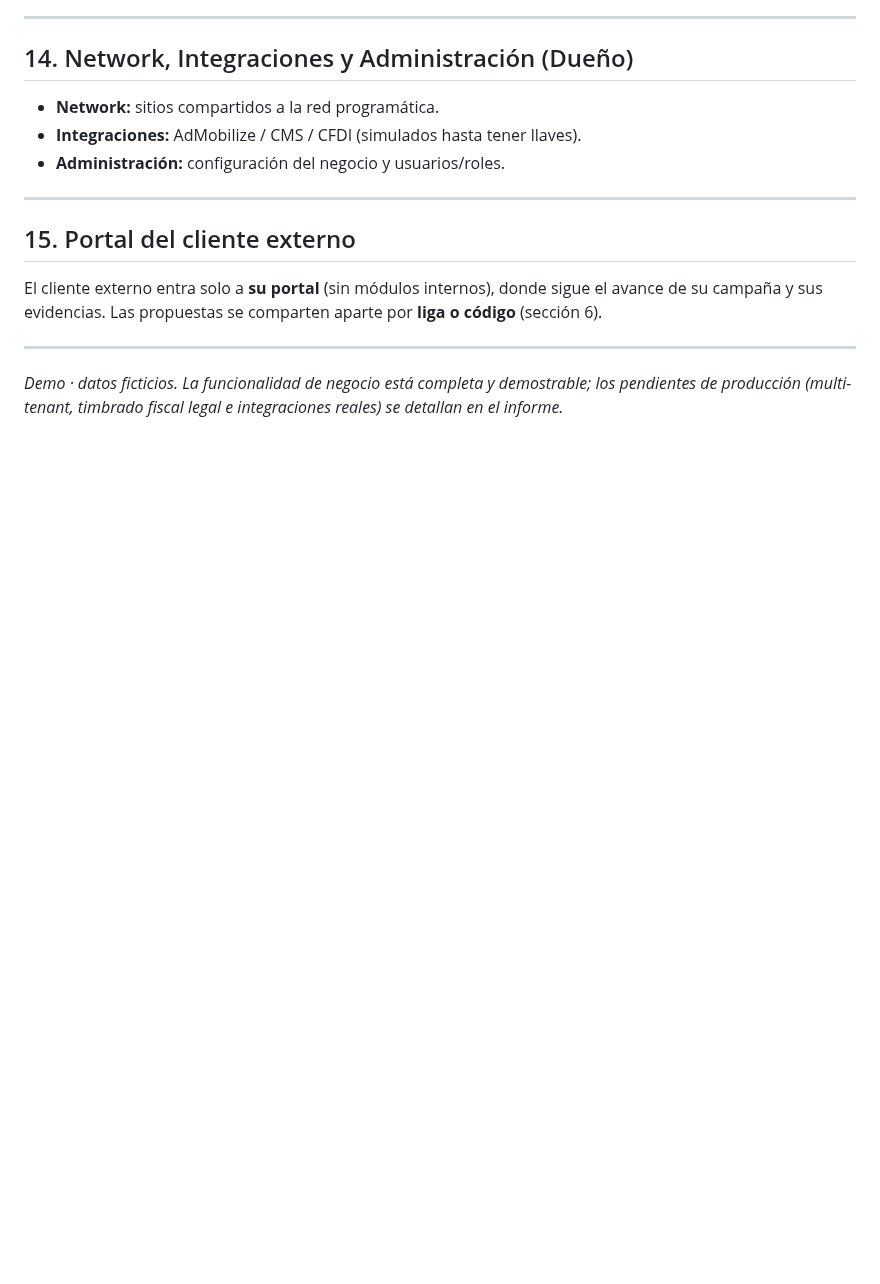
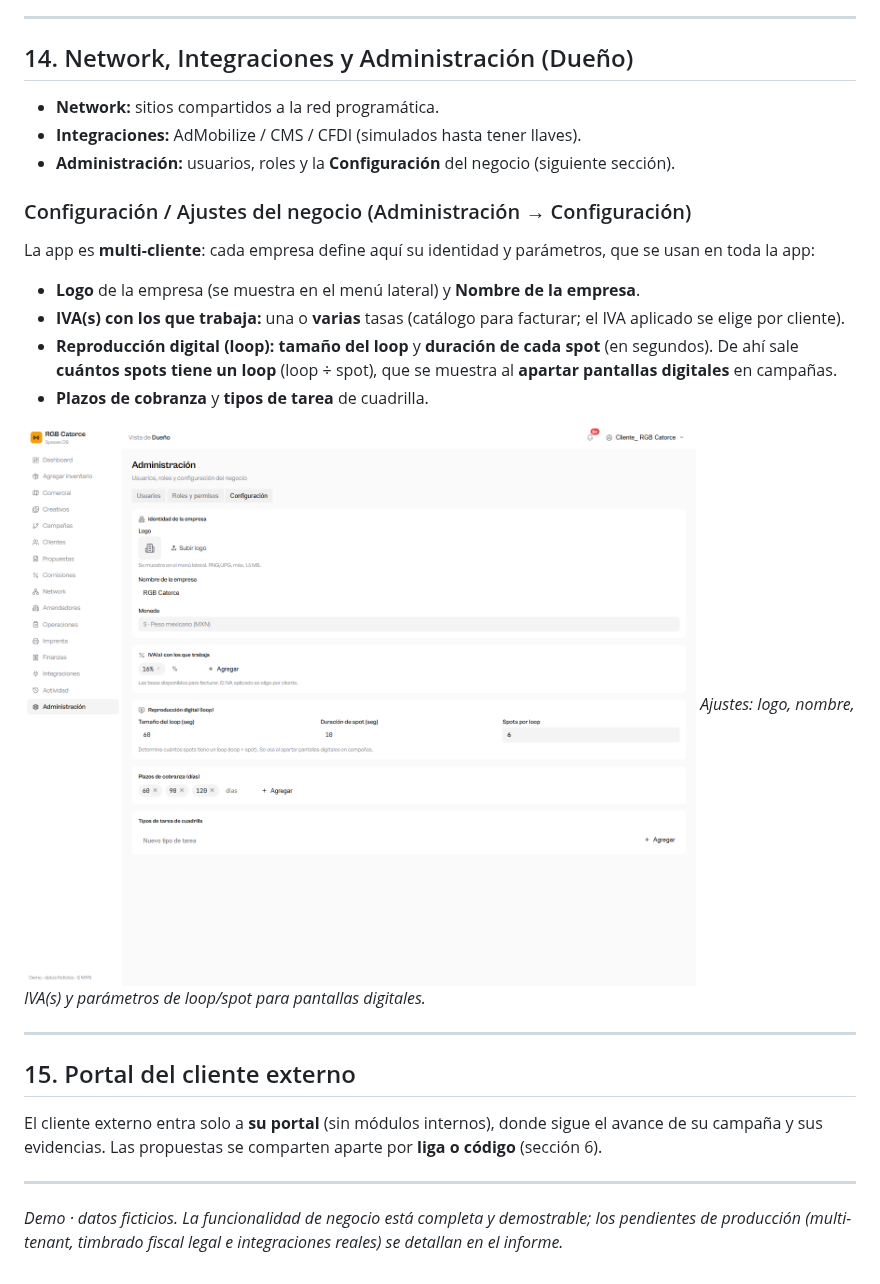
Before and after one commit to emiliano-cyber/spaces_dooh_new, a Markdown page: MANUAL_USUARIO_ACTUAL.md, the part around the change. GitHub-like rendering; pictures changed too: manual-shots/18-ajustes.png (added); blank space fills up the shorter version.

```diff
--- a/MANUAL_USUARIO_ACTUAL.md
+++ b/MANUAL_USUARIO_ACTUAL.md
@@ -212,7 +212,19 @@ Bitácora de **quién hizo qué y cuándo**, con **filtros combinables**:
 
 - **Network:** sitios compartidos a la red programática.
 - **Integraciones:** AdMobilize / CMS / CFDI (simulados hasta tener llaves).
-- **Administración:** configuración del negocio y usuarios/roles.
+- **Administración:** usuarios, roles y la **Configuración** del negocio (siguiente sección).
+
+### Configuración / Ajustes del negocio (Administración → Configuración)
+
+La app es **multi-cliente**: cada empresa define aquí su identidad y parámetros, que se usan en toda la app:
+
+- **Logo** de la empresa (se muestra en el menú lateral) y **Nombre de la empresa**.
+- **IVA(s) con los que trabaja:** una o **varias** tasas (catálogo para facturar; el IVA aplicado se elige por cliente).
+- **Reproducción digital (loop):** **tamaño del loop** y **duración de cada spot** (en segundos). De ahí sale **cuántos spots tiene un loop** (loop ÷ spot), que se muestra al **apartar pantallas digitales** en campañas.
+- **Plazos de cobranza** y **tipos de tarea** de cuadrilla.
+
+![Configuración del negocio](manual-shots/18-ajustes.png)
+*Ajustes: logo, nombre, IVA(s) y parámetros de loop/spot para pantallas digitales.*
 
 ---
 
```
Also changed, not shown: 11 other files.
